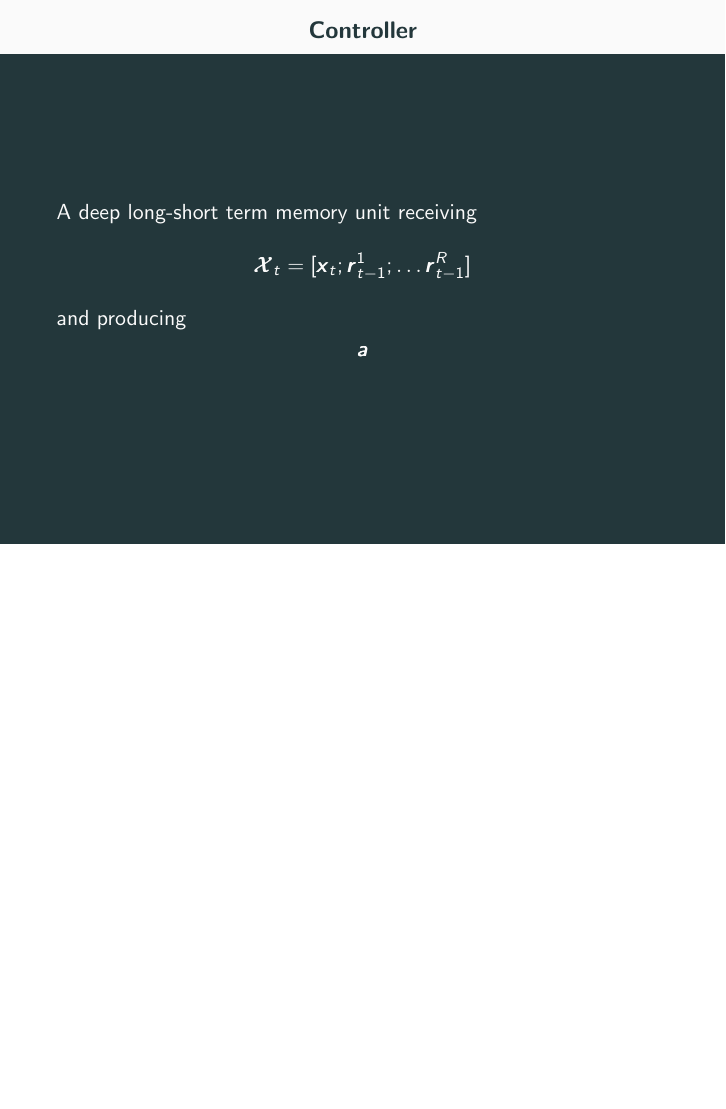
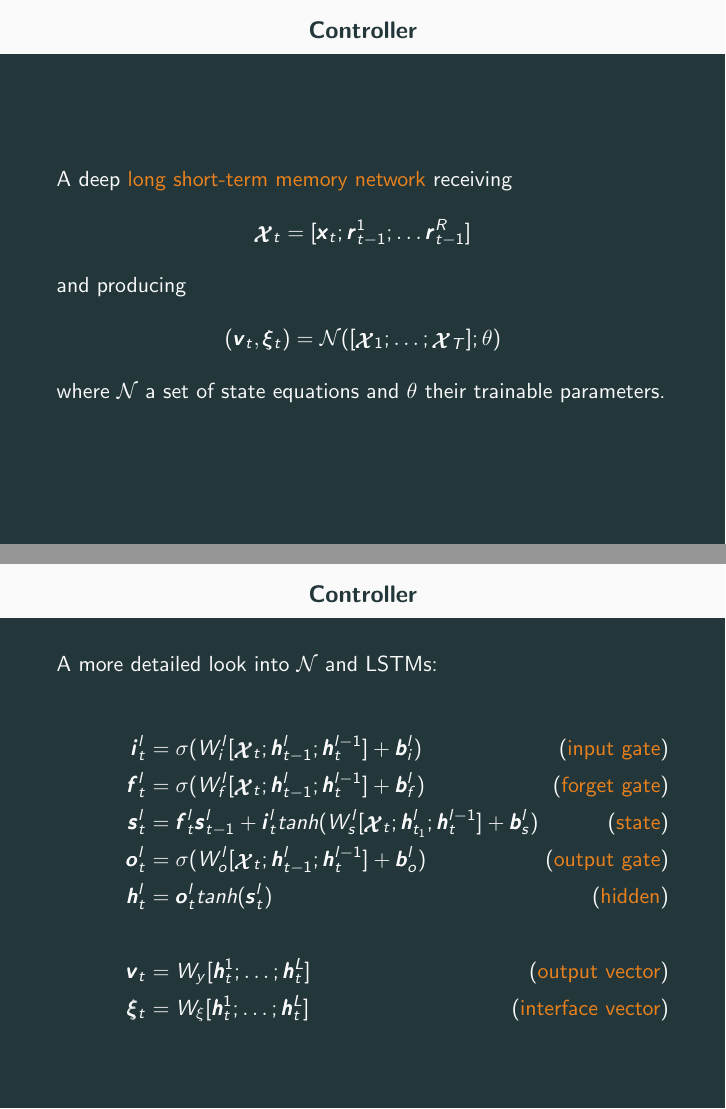
Before and after one commit to konstantinosKokos/LoCo, LaTeX slides (Presentation/Presentation.tex): page 16 of 16 before the commit and pages 16 and 17 of 18 after it, the two joined at a grey line, the shorter picture padded with empty space. Compiled offline with pdfLaTeX.

Commit message:
LSTM sketch

```diff
--- a/Presentation/Presentation.tex
+++ b/Presentation/Presentation.tex
@@ -11,6 +11,13 @@
 % LoCo
 %----------------------------------------------------------------------------
 \setbeamertemplate{frametitle}[default][center]
+\newcommand{\xx}{\pmb{\raisebox{-1.5pt}{$\mathcal{X}$}}}
+\newcommand{\hh}{\pmb{h}}
+\newcommand{\ii}{\pmb{i}}
+\newcommand{\oo}{\pmb{o}}
+\newcommand{\ff}{\pmb{f}}
+\newcommand{\Ss}{\pmb{s}}
+\newcommand{\bb}{\pmb{b}}
 
 %Color
 \definecolor{mDarkBrown}{HTML}{604c38}
@@ -31,7 +38,7 @@
 
 % Graphs
 \usepackage{tikz}
-\usetikzlibrary{calc, trees, fit}
+\usetikzlibrary{calc, trees, fit, positioning}
 \usepackage{pgfplots}
 % Graphics
 \usepackage{graphics}
@@ -40,7 +47,6 @@
 \newcommand\todo[1]{\textcolor{red}{#1}}
 \newcommand{\w}[1]{\textit{"#1"}}
 \newcommand{\sm}[1]{\text{\small{#1}}}
-\newcommand\s{\textsc}
 
 % Box macro
 \newcommand{\ex}[2]{
@@ -248,11 +254,29 @@
 \end{frame}
 
 \begin{frame}{Controller}
-A deep long-short term memory unit receiving
-\[
-\pmb{\small{\mathcal{X}}}_t=[ \pmb{x}_t; \pmb{r}_{t-1}^1; \dots \pmb{r}_{t-1}^R]
-\]
-and producing
-\[
-\pmb{a}
-\]
+	A deep \alert{long short-term memory network} receiving
+	\[
+	\xx_t=[ \pmb{x}_t; \pmb{r}_{t-1}^1; \dots \pmb{r}_{t-1}^R]
+	\]
+	and producing
+	\[
+	(\pmb{v}_t,\pmb{\xi}_t)=\mathcal{N}([\xx_1;\dots;\xx_T];\theta)
+	\]
+	where $\mathcal{N}$ a set of state equations and $\theta$ their trainable parameters.
+\end{frame}
+
+\begin{frame}{Controller}
+	A more detailed look into $\mathcal{N}$ and LSTMs:\\
+	\begin{align}
+	\ii_t^l &= \sigma(W_i^l[\xx_t;\hh_{t-1}^l;\hh_t^{l-1}]+\bb_i^l)   \tag{\alert{input gate}}\\
+	\ff_t^l &= \sigma(W_f^l[\xx_t;\hh_{t-1}^l;\hh_t^{l-1}]+\bb_f^l)	\tag{\alert{forget gate}}\\
+	\Ss_t^l &= \ff_t^l\Ss_{t-1}^l + \ii_t^ltanh(W_s^l[\xx_t;\hh_{t_1}^l;\hh_t^{l-1}] + \bb_s^l)		\tag{\alert{state}}\\
+	\oo_t^l &= \sigma(W_o^l[\xx_t;\hh_{t-1}^l;\hh_t^{l-1}]+\bb_o^l)		\tag{\alert{output gate}}\\
+	\hh_t^l &= \oo_t^ltanh(\Ss_t^l)		\tag{\alert{hidden}}\\
+	\nonumber \\
+	\pmb{v}_t &= W_y[\hh_t^1;\dots;\hh_t^L]		\tag{\alert{output vector}}\\
+	\pmb{\xi}_t &= W_{\xi}[\hh_t^1;\dots;\hh_t^L]		\tag{\alert{interface vector}}
+	\end{align}
+\end{frame}
+
+\begin{frame}{Controller}
```
Also changed, not shown: Presentation/Presentation.pdf, Presentation/Presentation.tex (33 more changed lines).
